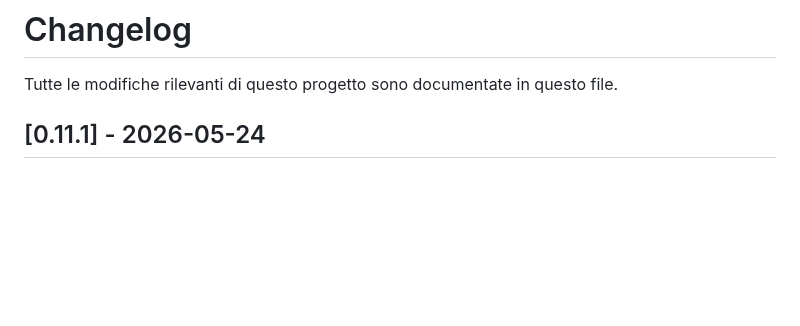
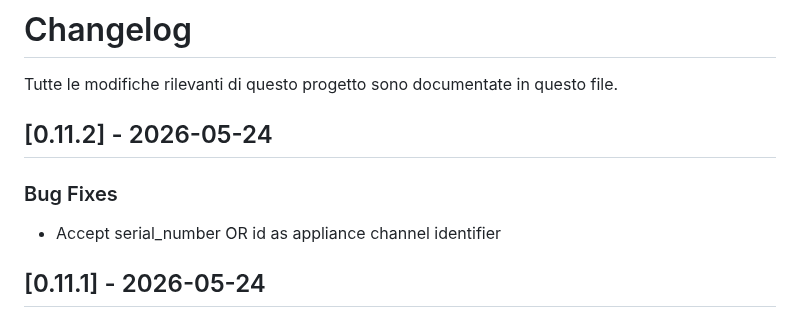
Before and after one commit to onesiphorus-team/onesiforo-web, a Markdown page: CHANGELOG.md, the part around the change. Drawn GitHub-style; blank space fills up the shorter version.

Commit message:
docs: update changelog for v0.11.2

```diff
--- a/CHANGELOG.md
+++ b/CHANGELOG.md
@@ -1,6 +1,12 @@
 # Changelog
 
 Tutte le modifiche rilevanti di questo progetto sono documentate in questo file.
+
+## [0.11.2] - 2026-05-24
+
+### Bug Fixes
+
+- Accept serial_number OR id as appliance channel identifier
 
 ## [0.11.1] - 2026-05-24
 
```
